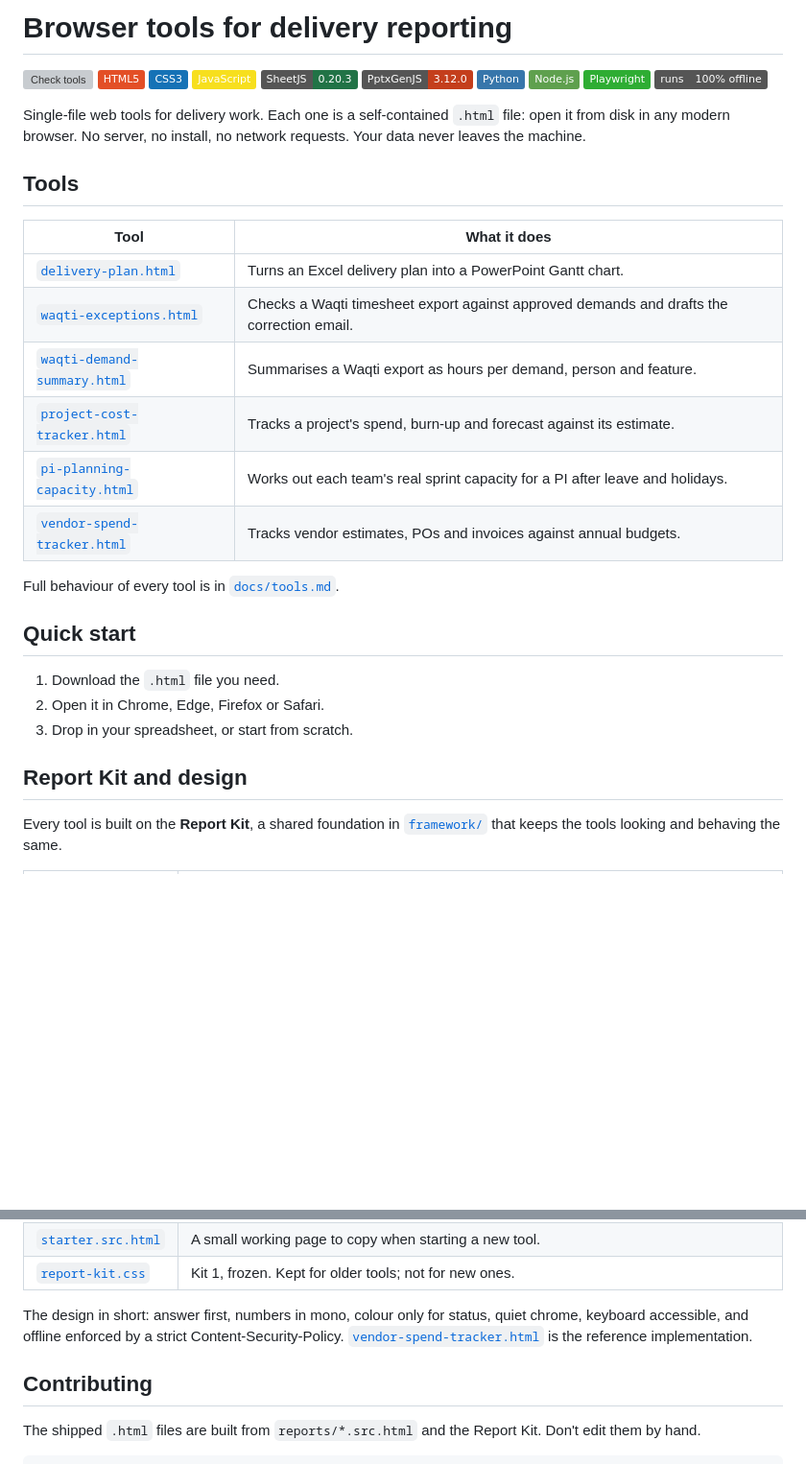
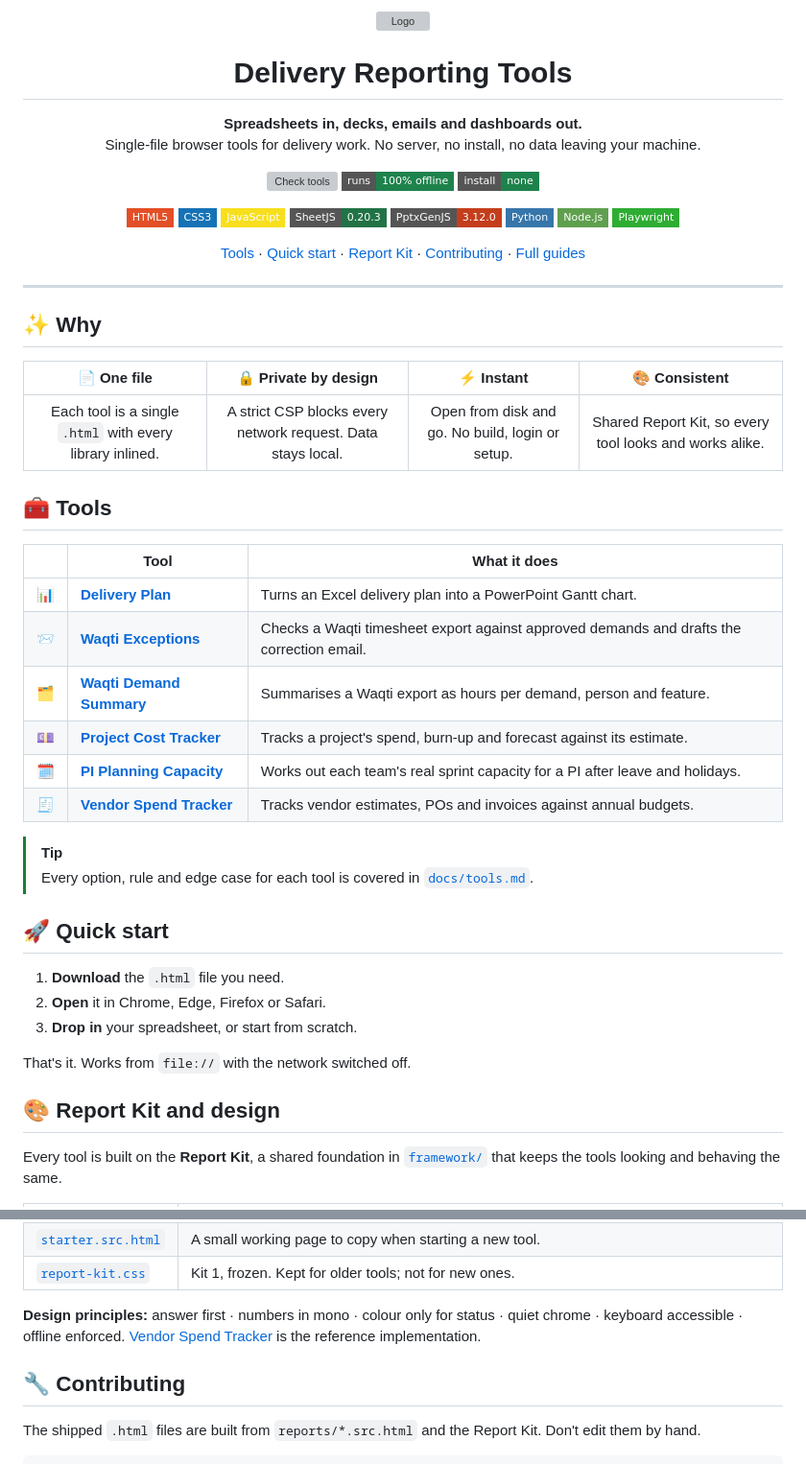
Before and after one commit to cdtm88/xlsx2pptx, a Markdown page: README.md, 2 parts joined by grey strips. Shown at 96% size. Drawn GitHub-style; badges without logos; blank space fills up the shorter version; grey boxes are pictures that could not be loaded.

Commit message:
README: centred header with logo, highlights, tool icons and polish
Co-Authored-By: Claude Opus 5.5 <noreply@anthropic.com>
Claude-Session: https://claude.ai/code/session_012g3qn1vaLFrsjXrPdBXowS

```diff
--- a/README.md
+++ b/README.md
@@ -1,40 +1,63 @@
-# Browser tools for delivery reporting
+<div align="center">
+
+<picture>
+  <source media="(prefers-color-scheme: dark)" srcset="assets/logo-dark.svg">
+  <img src="assets/logo-light.svg" alt="Logo" width="96" height="96">
+</picture>
+
+# Delivery Reporting Tools
+
+**Spreadsheets in, decks, emails and dashboards out.**<br>
+Single-file browser tools for delivery work. No server, no install, no data leaving your machine.
 
 [![Check tools](https://github.com/cdtm88/xlsx2pptx/actions/workflows/check.yml/badge.svg)](https://github.com/cdtm88/xlsx2pptx/actions/workflows/check.yml)
-![HTML5](https://img.shields.io/badge/HTML5-E34F26?logo=html5&logoColor=white)
-![CSS3](https://img.shields.io/badge/CSS3-1572B6?logo=css3&logoColor=white)
-![JavaScript](https://img.shields.io/badge/JavaScript-F7DF1E?logo=javascript&logoColor=black)
-![SheetJS](https://img.shields.io/badge/SheetJS-0.20.3-217346)
-![PptxGenJS](https://img.shields.io/badge/PptxGenJS-3.12.0-C43E1C)
-![Python](https://img.shields.io/badge/Python-3776AB?logo=python&logoColor=white)
-![Node.js](https://img.shields.io/badge/Node.js-5FA04E?logo=nodedotjs&logoColor=white)
-![Playwright](https://img.shields.io/badge/Playwright-2EAD33?logo=playwright&logoColor=white)
-![Offline](https://img.shields.io/badge/runs-100%25_offline-555)
+![Offline](https://img.shields.io/badge/runs-100%25_offline-1e824c?style=flat-square)
+![Zero install](https://img.shields.io/badge/install-none-1e824c?style=flat-square)
 
-Single-file web tools for delivery work. Each one is a self-contained `.html`
-file: open it from disk in any modern browser. No server, no install, no network
-requests. Your data never leaves the machine.
+![HTML5](https://img.shields.io/badge/HTML5-E34F26?style=flat-square&logo=html5&logoColor=white)
+![CSS3](https://img.shields.io/badge/CSS3-1572B6?style=flat-square&logo=css3&logoColor=white)
+![JavaScript](https://img.shields.io/badge/JavaScript-F7DF1E?style=flat-square&logo=javascript&logoColor=black)
+![SheetJS](https://img.shields.io/badge/SheetJS-0.20.3-217346?style=flat-square)
+![PptxGenJS](https://img.shields.io/badge/PptxGenJS-3.12.0-C43E1C?style=flat-square)
+![Python](https://img.shields.io/badge/Python-3776AB?style=flat-square&logo=python&logoColor=white)
+![Node.js](https://img.shields.io/badge/Node.js-5FA04E?style=flat-square&logo=nodedotjs&logoColor=white)
+![Playwright](https://img.shields.io/badge/Playwright-2EAD33?style=flat-square&logo=playwright&logoColor=white)
 
-## Tools
+[Tools](#-tools) · [Quick start](#-quick-start) · [Report Kit](#-report-kit-and-design) · [Contributing](#-contributing) · [Full guides](docs/tools.md)
 
-| Tool | What it does |
-|---|---|
-| [`delivery-plan.html`](delivery-plan.html) | Turns an Excel delivery plan into a PowerPoint Gantt chart. |
-| [`waqti-exceptions.html`](waqti-exceptions.html) | Checks a Waqti timesheet export against approved demands and drafts the correction email. |
-| [`waqti-demand-summary.html`](waqti-demand-summary.html) | Summarises a Waqti export as hours per demand, person and feature. |
-| [`project-cost-tracker.html`](project-cost-tracker.html) | Tracks a project's spend, burn-up and forecast against its estimate. |
-| [`pi-planning-capacity.html`](pi-planning-capacity.html) | Works out each team's real sprint capacity for a PI after leave and holidays. |
-| [`vendor-spend-tracker.html`](vendor-spend-tracker.html) | Tracks vendor estimates, POs and invoices against annual budgets. |
+</div>
 
-Full behaviour of every tool is in [`docs/tools.md`](docs/tools.md).
+---
 
-## Quick start
+## ✨ Why
 
-1. Download the `.html` file you need.
-2. Open it in Chrome, Edge, Firefox or Safari.
-3. Drop in your spreadsheet, or start from scratch.
+| 📄 **One file** | 🔒 **Private by design** | ⚡ **Instant** | 🎨 **Consistent** |
+|:---:|:---:|:---:|:---:|
+| Each tool is a single `.html` with every library inlined. | A strict CSP blocks every network request. Data stays local. | Open from disk and go. No build, login or setup. | Shared Report Kit, so every tool looks and works alike. |
 
-## Report Kit and design
+## 🧰 Tools
+
+| | Tool | What it does |
+|:---:|---|---|
+| 📊 | [**Delivery Plan**](delivery-plan.html) | Turns an Excel delivery plan into a PowerPoint Gantt chart. |
+| 📨 | [**Waqti Exceptions**](waqti-exceptions.html) | Checks a Waqti timesheet export against approved demands and drafts the correction email. |
+| 🗂️ | [**Waqti Demand Summary**](waqti-demand-summary.html) | Summarises a Waqti export as hours per demand, person and feature. |
+| 💷 | [**Project Cost Tracker**](project-cost-tracker.html) | Tracks a project's spend, burn-up and forecast against its estimate. |
+| 🗓️ | [**PI Planning Capacity**](pi-planning-capacity.html) | Works out each team's real sprint capacity for a PI after leave and holidays. |
+| 🧾 | [**Vendor Spend Tracker**](vendor-spend-tracker.html) | Tracks vendor estimates, POs and invoices against annual budgets. |
+
+> [!TIP]
+> Every option, rule and edge case for each tool is covered in [`docs/tools.md`](docs/tools.md).
+
+## 🚀 Quick start
+
+1. **Download** the `.html` file you need.
+2. **Open** it in Chrome, Edge, Firefox or Safari.
+3. **Drop in** your spreadsheet, or start from scratch.
+
+That's it. Works from `file://` with the network switched off.
+
+## 🎨 Report Kit and design
 
 Every tool is built on the **Report Kit**, a shared foundation in
 [`framework/`](framework/README.md) that keeps the tools looking and behaving
@@ -48,12 +71,11 @@ the same.
 | [`starter.src.html`](framework/starter.src.html) | A small working page to copy when starting a new tool. |
 | [`report-kit.css`](framework/report-kit.css) | Kit 1, frozen. Kept for older tools; not for new ones. |
 
-The design in short: answer first, numbers in mono, colour only for status,
-quiet chrome, keyboard accessible, and offline enforced by a strict
-Content-Security-Policy. [`vendor-spend-tracker.html`](vendor-spend-tracker.html)
-is the reference implementation.
+**Design principles:** answer first · numbers in mono · colour only for status ·
+quiet chrome · keyboard accessible · offline enforced.
+[Vendor Spend Tracker](vendor-spend-tracker.html) is the reference implementation.
 
-## Contributing
+## 🔧 Contributing
 
 The shipped `.html` files are built from `reports/*.src.html` and the Report
 Kit. Don't edit them by hand.
```
Also changed, not shown: other parts of README.md (+5 -1 lines).
